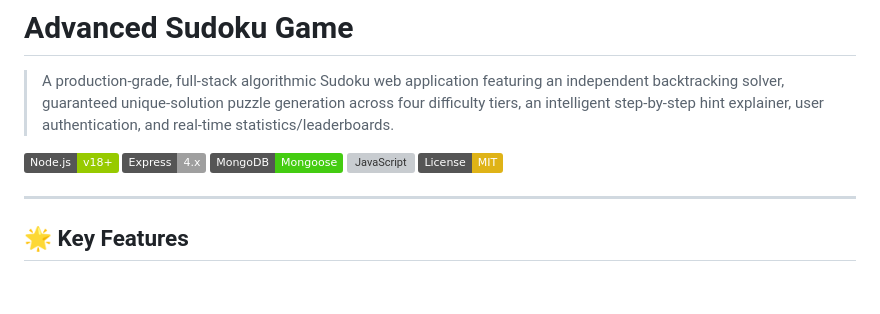
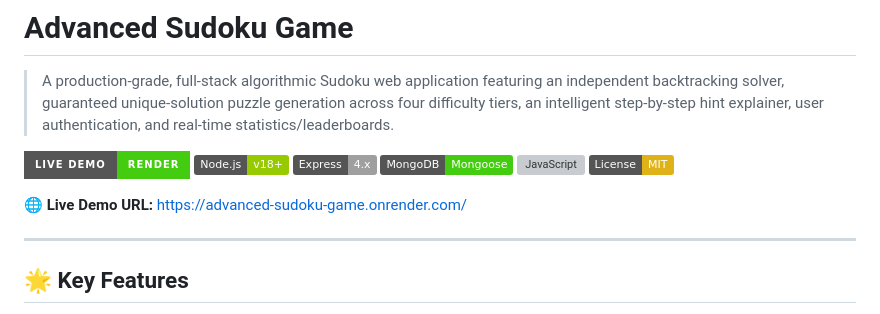
Before and after one commit to sasank16/advanced-sudoku-game, a Markdown page: README.md, the part around the change. GitHub-like rendering; badges without logos; blank space fills up the shorter version; grey boxes are pictures that could not be loaded.

Commit message:
docs: add live demo URL to README

```diff
--- a/README.md
+++ b/README.md
@@ -2,11 +2,14 @@
 
 > A production-grade, full-stack algorithmic Sudoku web application featuring an independent backtracking solver, guaranteed unique-solution puzzle generation across four difficulty tiers, an intelligent step-by-step hint explainer, user authentication, and real-time statistics/leaderboards.
 
+[![Live Demo](https://img.shields.io/badge/Live_Demo-Render-brightgreen?style=for-the-badge&logo=render)](https://advanced-sudoku-game.onrender.com/)
 ![Node.js](https://img.shields.io/badge/Node.js-v18+-green.svg)
 ![Express](https://img.shields.io/badge/Express-4.x-lightgrey.svg)
 ![MongoDB](https://img.shields.io/badge/MongoDB-Mongoose-brightgreen.svg)
 ![JavaScript](https://img.shields.io/badge/Frontend-Vanilla%20JS%20%2F%20HTML5%20%2F%20CSS3-blue.svg)
 ![License](https://img.shields.io/badge/License-MIT-yellow.svg)
+
+🌐 **Live Demo URL:** [https://advanced-sudoku-game.onrender.com/](https://advanced-sudoku-game.onrender.com/)
 
 ---
 
```
